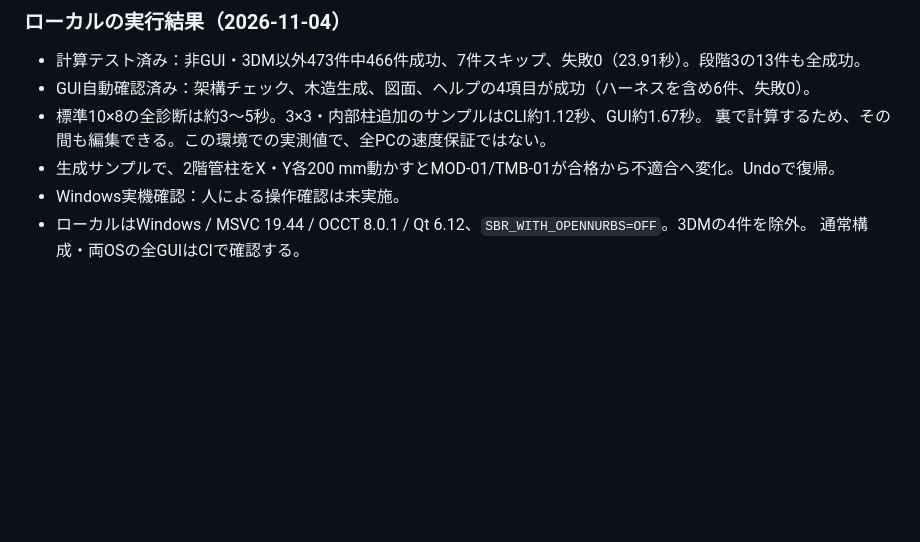
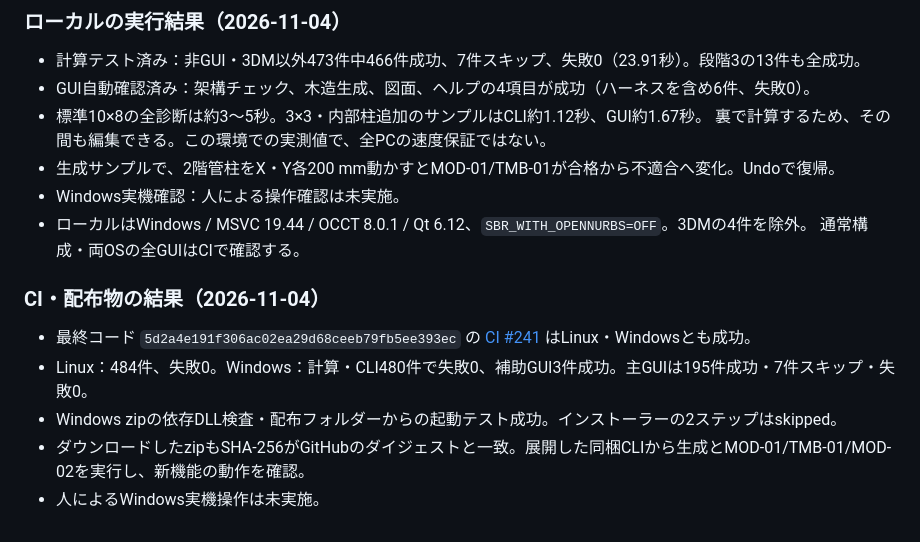
Before and after one commit to higeotoko/sketchBRep, a Markdown page: docs/56_frame_checks_stage3.md, the part around the change. Drawn GitHub-style; blank space fills up the shorter version.

Commit message:
Docs: record successful frame diagnostic CI and portable package verification

```diff
--- a/docs/56_frame_checks_stage3.md
+++ b/docs/56_frame_checks_stage3.md
@@ -102,3 +102,11 @@ COM-01は、非平行な部材の端部付近（断面外寸の1.5倍以内）
 - Windows実機確認：人による操作確認は未実施。
 - ローカルはWindows / MSVC 19.44 / OCCT 8.0.1 / Qt 6.12、`SBR_WITH_OPENNURBS=OFF`。3DMの4件を除外。
   通常構成・両OSの全GUIはCIで確認する。
+
+### CI・配布物の結果（2026-11-04）
+
+- 最終コード `5d2a4e191f306ac02ea29d68ceeb79fb5ee393ec` の [CI #241](https://github.com/higeotoko/sketchBRep/actions/runs/41805370855) はLinux・Windowsとも成功。
+- Linux：484件、失敗0。Windows：計算・CLI480件で失敗0、補助GUI3件成功。主GUIは195件成功・7件スキップ・失敗0。
+- Windows zipの依存DLL検査・配布フォルダーからの起動テスト成功。インストーラーの2ステップはskipped。
+- ダウンロードしたzipもSHA-256がGitHubのダイジェストと一致。展開した同梱CLIから生成とMOD-01/TMB-01/MOD-02を実行し、新機能の動作を確認。
+- 人によるWindows実機操作は未実施。
```
